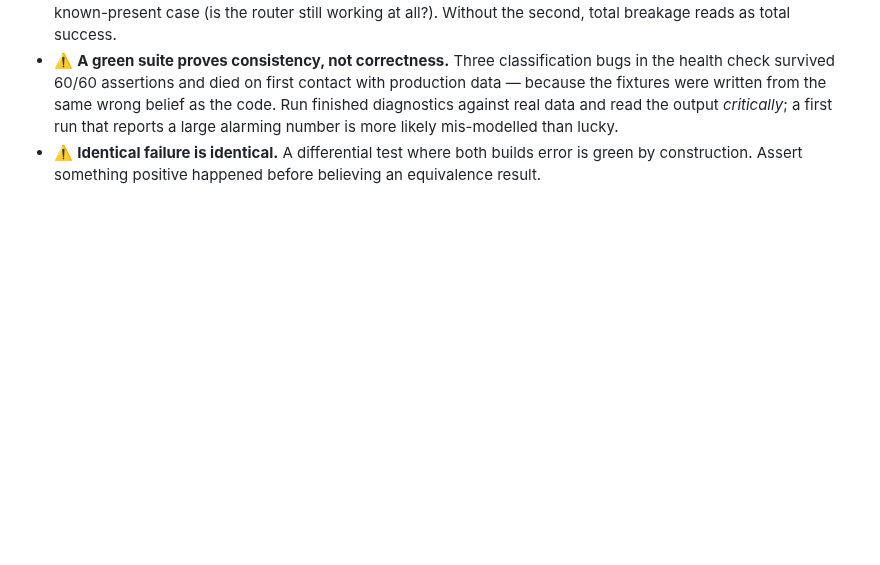
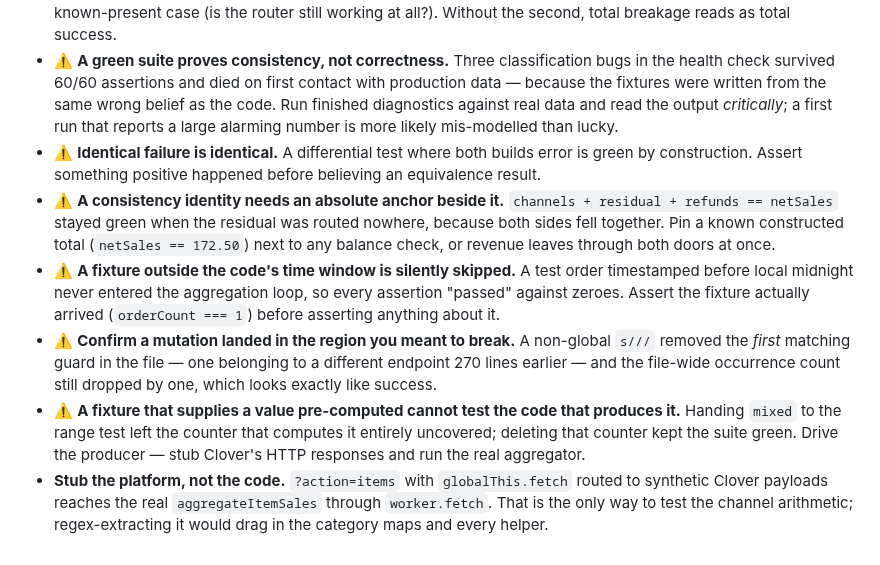
Before and after one commit to Droidan1/labor-dashboard, a Markdown page: MEMORY.md, the part around one of its changes. Drawn GitHub-style; blank space fills up the shorter version.

```diff
--- a/MEMORY.md
+++ b/MEMORY.md
@@ -55,3 +67,8 @@ _Deeper per-topic notes are in Claude's auto-memory at `~/.claude/projects/-User
 - **Two controls on every removal/guard check**: a known-absent case (what does "not matched" look like?) and a known-present case (is the router still working at all?). Without the second, total breakage reads as total success.
 - ⚠️ **A green suite proves consistency, not correctness.** Three classification bugs in the health check survived 60/60 assertions and died on first contact with production data — because the fixtures were written from the same wrong belief as the code. Run finished diagnostics against real data and read the output *critically*; a first run that reports a large alarming number is more likely mis-modelled than lucky.
 - ⚠️ **Identical failure is identical.** A differential test where both builds error is green by construction. Assert something positive happened before believing an equivalence result.
+- ⚠️ **A consistency identity needs an absolute anchor beside it.** `channels + residual + refunds == netSales` stayed green when the residual was routed nowhere, because both sides fell together. Pin a known constructed total (`netSales == 172.50`) next to any balance check, or revenue leaves through both doors at once.
+- ⚠️ **A fixture outside the code's time window is silently skipped.** A test order timestamped before local midnight never entered the aggregation loop, so every assertion "passed" against zeroes. Assert the fixture actually arrived (`orderCount === 1`) before asserting anything about it.
+- ⚠️ **Confirm a mutation landed in the region you meant to break.** A non-global `s///` removed the *first* matching guard in the file — one belonging to a different endpoint 270 lines earlier — and the file-wide occurrence count still dropped by one, which looks exactly like success.
+- ⚠️ **A fixture that supplies a value pre-computed cannot test the code that produces it.** Handing `mixed` to the range test left the counter that computes it entirely uncovered; deleting that counter kept the suite green. Drive the producer — stub Clover's HTTP responses and run the real aggregator.
+- **Stub the platform, not the code.** `?action=items` with `globalThis.fetch` routed to synthetic Clover payloads reaches the real `aggregateItemSales` through `worker.fetch`. That is the only way to test the channel arithmetic; regex-extracting it would drag in the category maps and every helper.
```
Also changed, not shown: other parts of MEMORY.md (+12 -0 lines).
